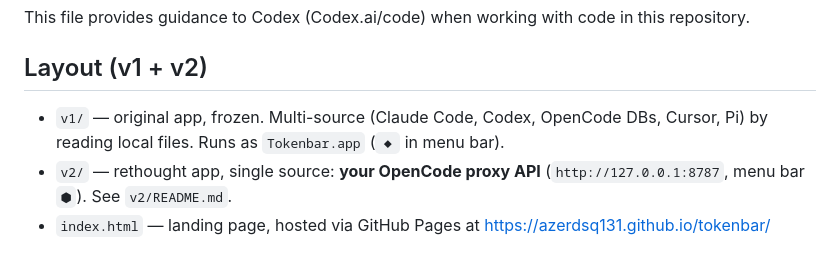
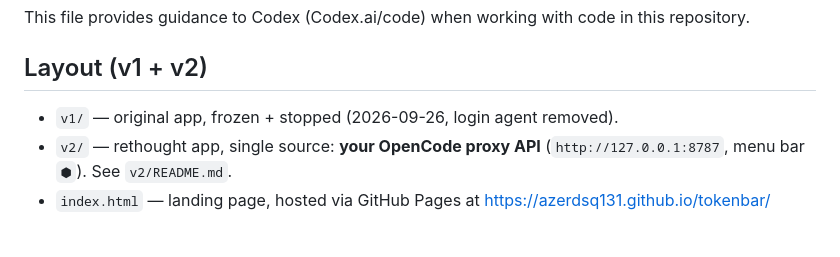
Before and after one commit to AZERDSQ131/tokenbar, a Markdown page: AGENTS.md, the part around the change. Rendered like a GitHub page.

Commit message:
Update AGENTS.md to mark v1 frozen and stopped

```diff
--- a/AGENTS.md
+++ b/AGENTS.md
@@ -4,8 +4,7 @@ This file provides guidance to Codex (Codex.ai/code) when working with code in t
 
 ## Layout (v1 + v2)
 
-- `v1/` — original app, frozen. Multi-source (Claude Code, Codex, OpenCode DBs,
-  Cursor, Pi) by reading local files. Runs as `Tokenbar.app` (`◆` in menu bar).
+- `v1/` — original app, frozen + stopped (2026-09-26, login agent removed).
 - `v2/` — rethought app, single source: **your OpenCode proxy API**
   (`http://127.0.0.1:8787`, menu bar `⬢`). See `v2/README.md`.
 - `index.html` — landing page, hosted via GitHub Pages at https://azerdsq131.github.io/tokenbar/
```
